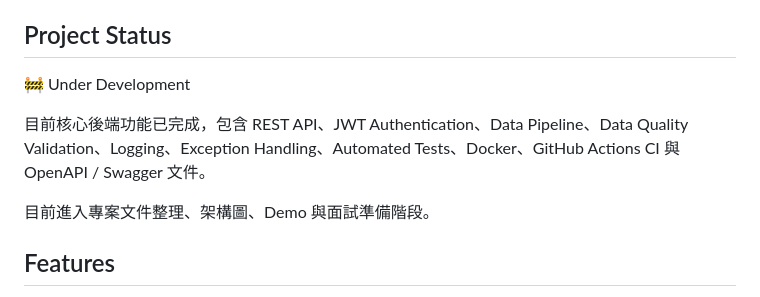
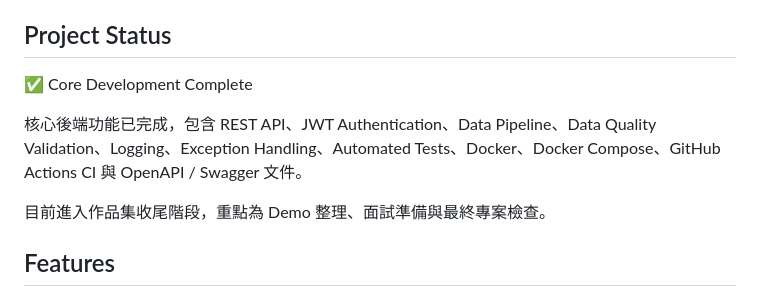
Before and after one commit to winillnwang/US-Stock-Intelligence-Platform, a Markdown page: README.md, the part around the change. Rendered like a GitHub page.

Commit message:
docs: update project status

```diff
--- a/README.md
+++ b/README.md
@@ -124,11 +124,11 @@ flowchart LR
 
 
 
-🚧 Under Development
+✅ Core Development Complete
 
-目前核心後端功能已完成，包含 REST API、JWT Authentication、Data Pipeline、Data Quality Validation、Logging、Exception Handling、Automated Tests、Docker、GitHub Actions CI 與 OpenAPI / Swagger 文件。
+核心後端功能已完成，包含 REST API、JWT Authentication、Data Pipeline、Data Quality Validation、Logging、Exception Handling、Automated Tests、Docker、Docker Compose、GitHub Actions CI 與 OpenAPI / Swagger 文件。
 
-目前進入專案文件整理、架構圖、Demo 與面試準備階段。
+目前進入作品集收尾階段，重點為 Demo 整理、面試準備與最終專案檢查。
 
 
 
```
